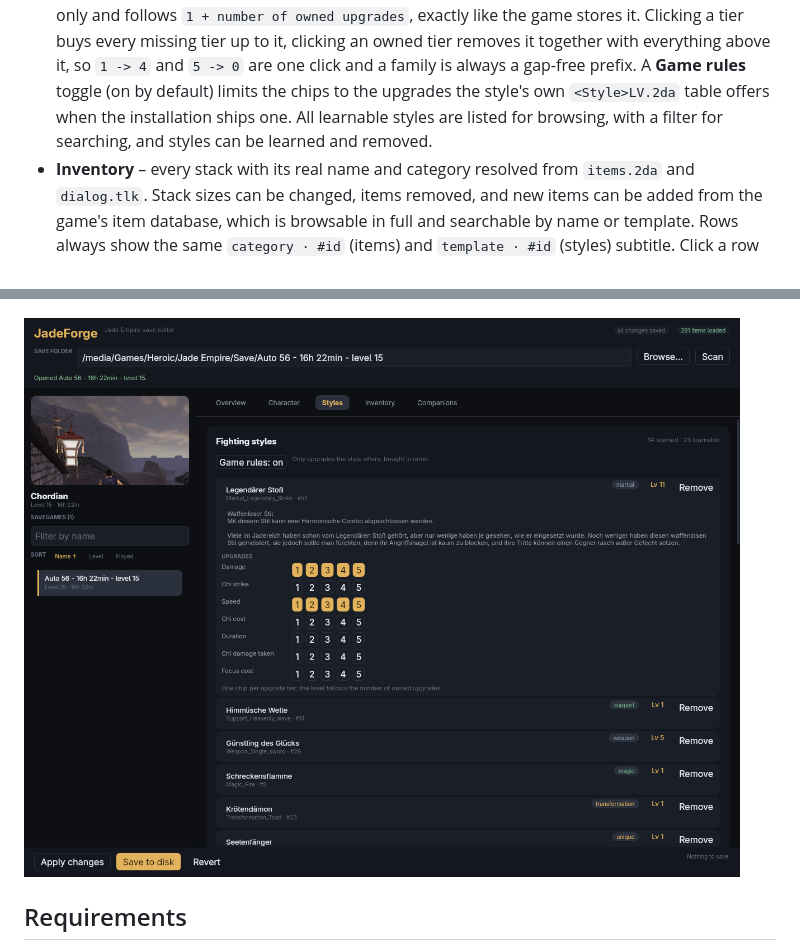
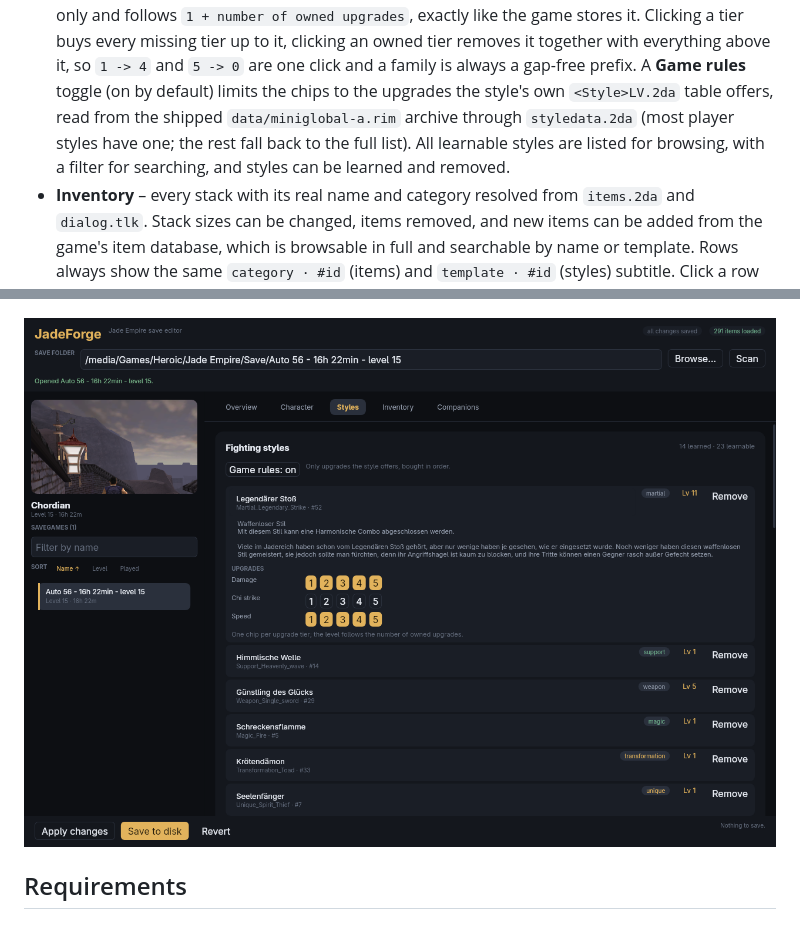
Before and after one commit to mztikk/jade_empire_save_editor, a Markdown page: README.md, 2 parts joined by grey strips. Drawn GitHub-style; pictures changed too: docs/screenshot-styles.png.

```diff
--- a/README.md
+++ b/README.md
@@ -25,9 +25,10 @@ the game does, verifies the result and keeps a backup of the original.
   owned tier removes it together with everything above it, so `1 -> 4` and
   `5 -> 0` are one click and a family is always a gap-free prefix. A **Game
   rules** toggle (on by default) limits the chips to the upgrades the style's own
-  `<Style>LV.2da` table offers when the installation ships one. All learnable
-  styles are listed for browsing, with a filter for searching, and styles can be
-  learned and removed.
+  `<Style>LV.2da` table offers, read from the shipped `data/miniglobal-a.rim`
+  archive through `styledata.2da` (most player styles have one; the rest fall
+  back to the full list). All learnable styles are listed for browsing, with a
+  filter for searching, and styles can be learned and removed.
 - **Inventory** – every stack with its real name and category resolved from
   `items.2da` and `dialog.tlk`. Stack sizes can be changed, items removed, and
   new items can be added from the game's item database, which is browsable in
```
Also changed, not shown: AGENTS.md (+5 -4 lines), docs/ARCHITECTURE.md (+4 -2 lines), 6 other files.
